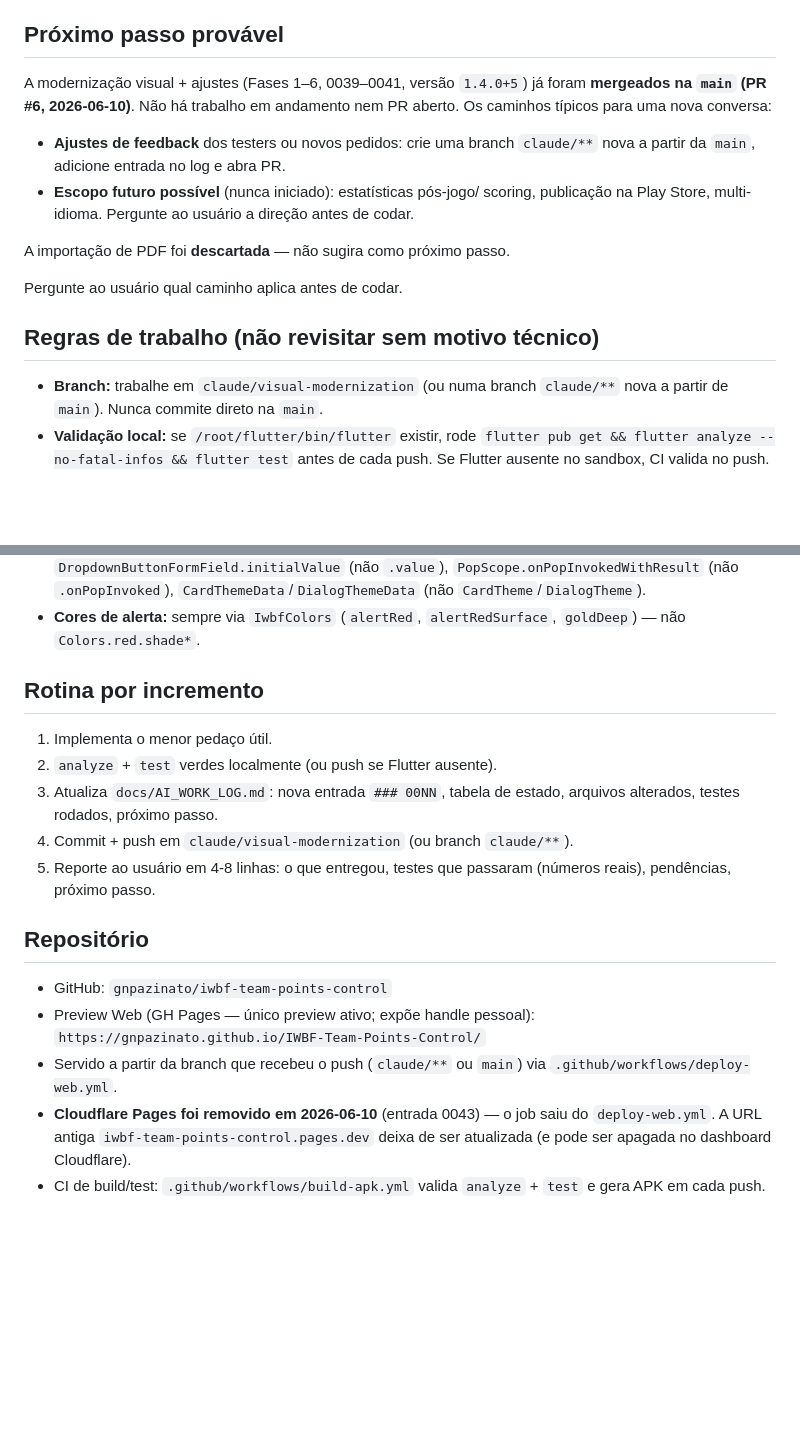
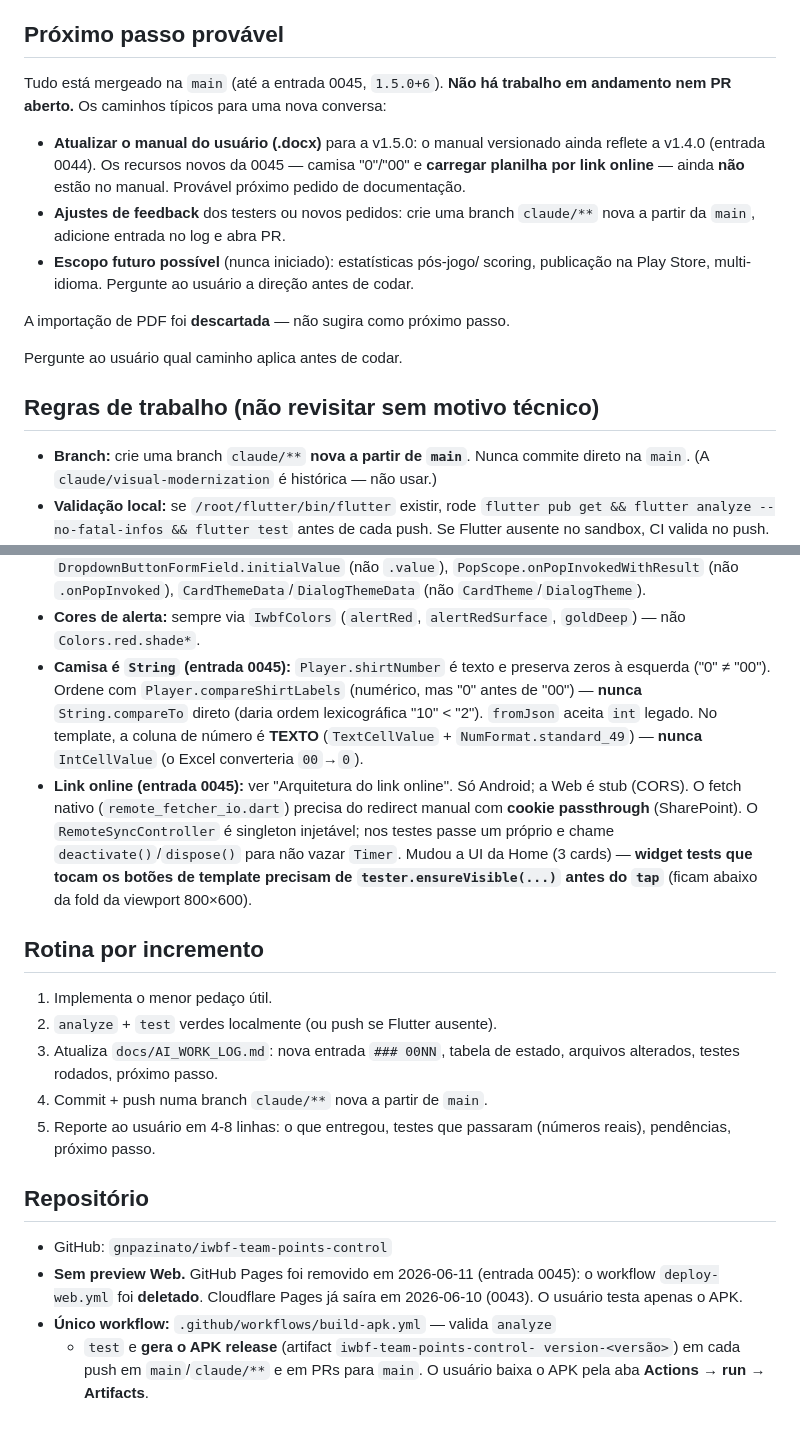
Before and after one commit to gnpazinato/IWBF-Team-Points-Control, a Markdown page: CLAUDE.md, 2 parts joined by grey strips. Rendered like a GitHub page; blank space fills up the shorter version.

```diff
--- a/CLAUDE.md
+++ b/CLAUDE.md
@@ -102,10 +152,14 @@ git log --oneline -12
 
 ## Próximo passo provável
 
-A modernização visual + ajustes (Fases 1–6, 0039–0041, versão `1.4.0+5`)
-já foram **mergeados na `main` (PR #6, 2026-06-10)**. Não há trabalho em
-andamento nem PR aberto. Os caminhos típicos para uma nova conversa:
+Tudo está mergeado na `main` (até a entrada 0045, `1.5.0+6`). **Não há
+trabalho em andamento nem PR aberto.** Os caminhos típicos para uma nova
+conversa:
 
+- **Atualizar o manual do usuário (.docx)** para a v1.5.0: o manual
+  versionado ainda reflete a v1.4.0 (entrada 0044). Os recursos novos da
+  0045 — camisa "0"/"00" e **carregar planilha por link online** — ainda
+  **não** estão no manual. Provável próximo pedido de documentação.
 - **Ajustes de feedback** dos testers ou novos pedidos: crie uma branch
   `claude/**` nova a partir da `main`, adicione entrada no log e abra PR.
 - **Escopo futuro possível** (nunca iniciado): estatísticas pós-jogo/
@@ -118,8 +172,9 @@ Pergunte ao usuário qual caminho aplica antes de codar.
 
 ## Regras de trabalho (não revisitar sem motivo técnico)
 
-- **Branch:** trabalhe em `claude/visual-modernization` (ou numa branch
-  `claude/**` nova a partir de `main`). Nunca commite direto na `main`.
+- **Branch:** crie uma branch `claude/**` **nova a partir de `main`**.
+  Nunca commite direto na `main`. (A `claude/visual-modernization` é
+  histórica — não usar.)
 - **Validação local:** se `/root/flutter/bin/flutter` existir, rode
   `flutter pub get && flutter analyze --no-fatal-infos && flutter test`
   antes de cada push. Se Flutter ausente no sandbox, CI valida no push.
@@ -138,6 +193,21 @@ Pergunte ao usuário qual caminho aplica antes de codar.
   `CardThemeData`/`DialogThemeData` (não `CardTheme`/`DialogTheme`).
 - **Cores de alerta:** sempre via `IwbfColors` (`alertRed`,
   `alertRedSurface`, `goldDeep`) — não `Colors.red.shade*`.
+- **Camisa é `String` (entrada 0045):** `Player.shirtNumber` é texto e
+  preserva zeros à esquerda ("0" ≠ "00"). Ordene com
+  `Player.compareShirtLabels` (numérico, mas "0" antes de "00") — **nunca**
+  `String.compareTo` direto (daria ordem lexicográfica "10" < "2").
+  `fromJson` aceita `int` legado. No template, a coluna de número é
+  **TEXTO** (`TextCellValue` + `NumFormat.standard_49`) — **nunca**
+  `IntCellValue` (o Excel converteria `00`→`0`).
+- **Link online (entrada 0045):** ver "Arquitetura do link online". Só
+  Android; a Web é stub (CORS). O fetch nativo (`remote_fetcher_io.dart`)
+  precisa do redirect manual com **cookie passthrough** (SharePoint). O
+  `RemoteSyncController` é singleton injetável; nos testes passe um próprio
+  e chame `deactivate()`/`dispose()` para não vazar `Timer`. Mudou a UI da
+  Home (3 cards) — **widget tests que tocam os botões de template precisam
+  de `tester.ensureVisible(...)` antes do `tap`** (ficam abaixo da fold da
+  viewport 800×600).
 
 ## Rotina por incremento
 
@@ -145,19 +215,17 @@ Pergunte ao usuário qual caminho aplica antes de codar.
 2. `analyze` + `test` verdes localmente (ou push se Flutter ausente).
 3. Atualiza `docs/AI_WORK_LOG.md`: nova entrada `### 00NN`, tabela de
    estado, arquivos alterados, testes rodados, próximo passo.
-4. Commit + push em `claude/visual-modernization` (ou branch `claude/**`).
+4. Commit + push numa branch `claude/**` nova a partir de `main`.
 5. Reporte ao usuário em 4-8 linhas: o que entregou, testes que
    passaram (números reais), pendências, próximo passo.
 
 ## Repositório
 
 - GitHub: `gnpazinato/iwbf-team-points-control`
-- Preview Web (GH Pages — único preview ativo; expõe handle pessoal):
-  `https://gnpazinato.github.io/IWBF-Team-Points-Control/`
-- Servido a partir da branch que recebeu o push (`claude/**` ou `main`)
-  via `.github/workflows/deploy-web.yml`.
-- **Cloudflare Pages foi removido em 2026-06-10** (entrada 0043) — o job
-  saiu do `deploy-web.yml`. A URL antiga `iwbf-team-points-control.pages.dev`
-  deixa de ser atualizada (e pode ser apagada no dashboard Cloudflare).
-- CI de build/test: `.github/workflows/build-apk.yml` valida `analyze` +
-  `test` e gera APK em cada push.
+- **Sem preview Web.** GitHub Pages foi removido em 2026-06-11 (entrada
+  0045): o workflow `deploy-web.yml` foi **deletado**. Cloudflare Pages já
+  saíra em 2026-06-10 (0043). O usuário testa apenas o APK.
+- **Único workflow:** `.github/workflows/build-apk.yml` — valida `analyze`
+  + `test` e **gera o APK release** (artifact `iwbf-team-points-control-
+  version-<versão>`) em cada push em `main`/`claude/**` e em PRs para `main`.
+  O usuário baixa o APK pela aba **Actions → run → Artifacts**.
```
Also changed, not shown: other parts of CLAUDE.md (+71 -21 lines), docs/AI_WORK_LOG.md (+1 -1 lines).
